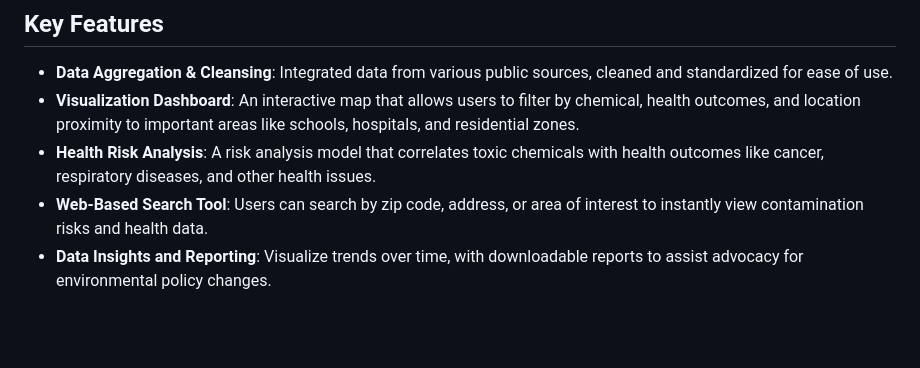
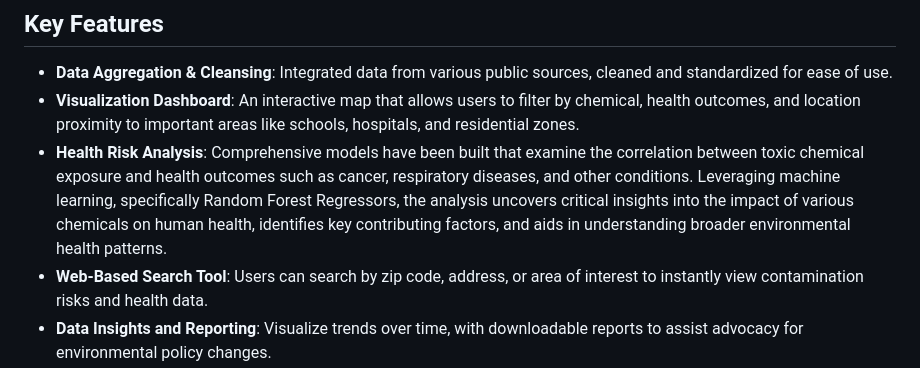
Before and after one commit to suhaasbadada/jimmy_johns, a Markdown page: README.md, the part around the change. Drawn GitHub-style; blank space fills up the shorter version.

```diff
--- a/README.md
+++ b/README.md
@@ -14,7 +14,7 @@ The platform aggregates publicly available data on toxic chemicals, correlates t
 
 - **Data Aggregation & Cleansing**: Integrated data from various public sources, cleaned and standardized for ease of use.
 - **Visualization Dashboard**: An interactive map that allows users to filter by chemical, health outcomes, and location proximity to important areas like schools, hospitals, and residential zones.
-- **Health Risk Analysis**: A risk analysis model that correlates toxic chemicals with health outcomes like cancer, respiratory diseases, and other health issues.
+- **Health Risk Analysis**: Comprehensive models have been built that examine the correlation between toxic chemical exposure and health outcomes such as cancer, respiratory diseases, and other conditions. Leveraging machine learning, specifically Random Forest Regressors, the analysis uncovers critical insights into the impact of various chemicals on human health, identifies key contributing factors, and aids in understanding broader environmental health patterns.
 - **Web-Based Search Tool**: Users can search by zip code, address, or area of interest to instantly view contamination risks and health data.
 - **Data Insights and Reporting**: Visualize trends over time, with downloadable reports to assist advocacy for environmental policy changes.
 
```
